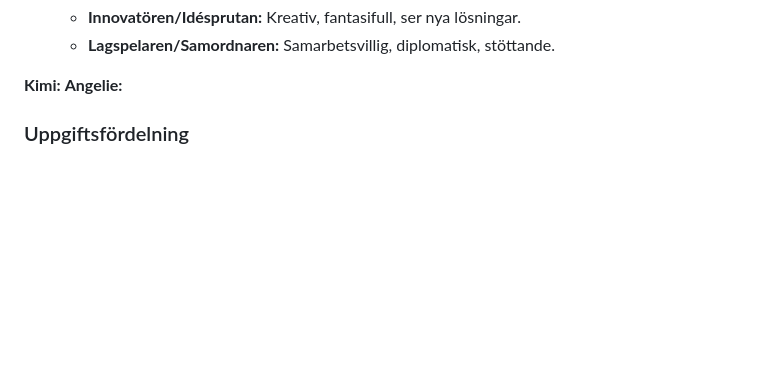
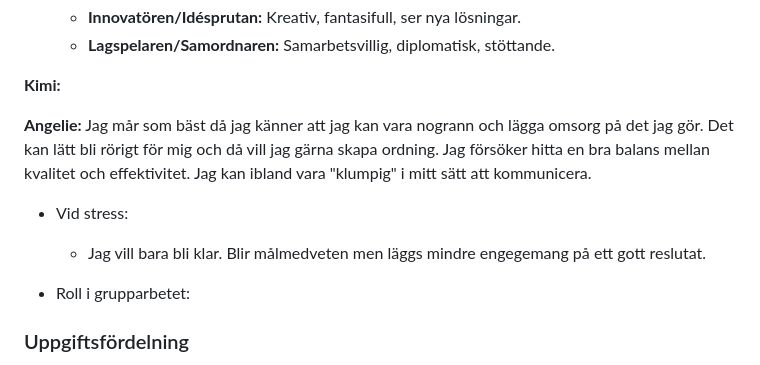
Before and after one commit to linasvard/negative-space, a Markdown page: GRUPPKONTRAKT.md, the part around the change. Drawn GitHub-style; blank space fills up the shorter version.

Commit message:
Update Kimi and Angelie's contributions in GRUPPKONTRAKT.md
Added personal reflections and stress management notes.

```diff
--- a/GRUPPKONTRAKT.md
+++ b/GRUPPKONTRAKT.md
@@ -100,7 +100,15 @@ Vilken roll brukar varje gruppmedlem ta på sig i ett grupparbete? Vilken roll h
 
 
 **Kimi:**
+
 **Angelie:**
+Jag mår som bäst då jag känner att jag kan vara nogrann och lägga omsorg på det jag gör. Det kan lätt bli rörigt för mig och då vill jag gärna skapa ordning. Jag försöker hitta en bra balans mellan kvalitet och effektivitet. Jag kan ibland vara "klumpig" i mitt sätt att kommunicera.
+
+- Vid stress:
+  -	Jag vill bara bli klar. Blir målmedveten men läggs mindre engegemang på ett gott reslutat.
+
+- Roll i grupparbetet:
+
 
 ### Uppgiftsfördelning
 - Uppgifter fördelas under sprintplanning.
```
